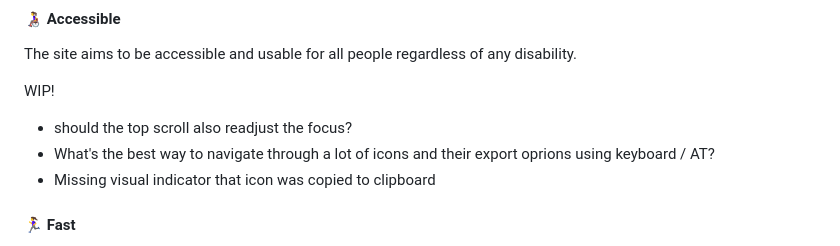
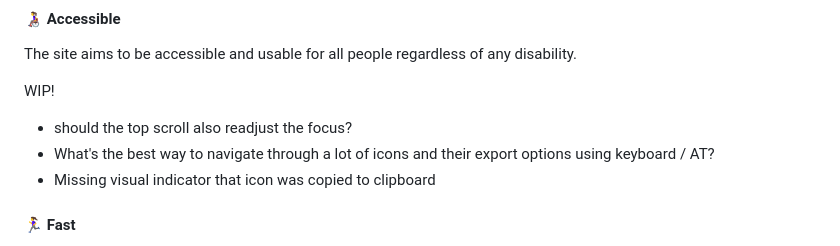
Before and after one commit to redradix/ris-libreria-iconos-astro, a Markdown page: README.md, the part around the change. Drawn GitHub-style.

Commit message:
correct readme

```diff
--- a/README.md
+++ b/README.md
@@ -32,7 +32,7 @@ The site aims to be accessible and usable for all people regardless of any disab
 WIP!
 
 - should the top scroll also readjust the focus?
-- What's the best way to navigate through a lot of icons and their export oprions using keyboard / AT?
+- What's the best way to navigate through a lot of icons and their export options using keyboard / AT?
 - Missing visual indicator that icon was copied to clipboard
 
 #### 🏃‍♀️ Fast
```
